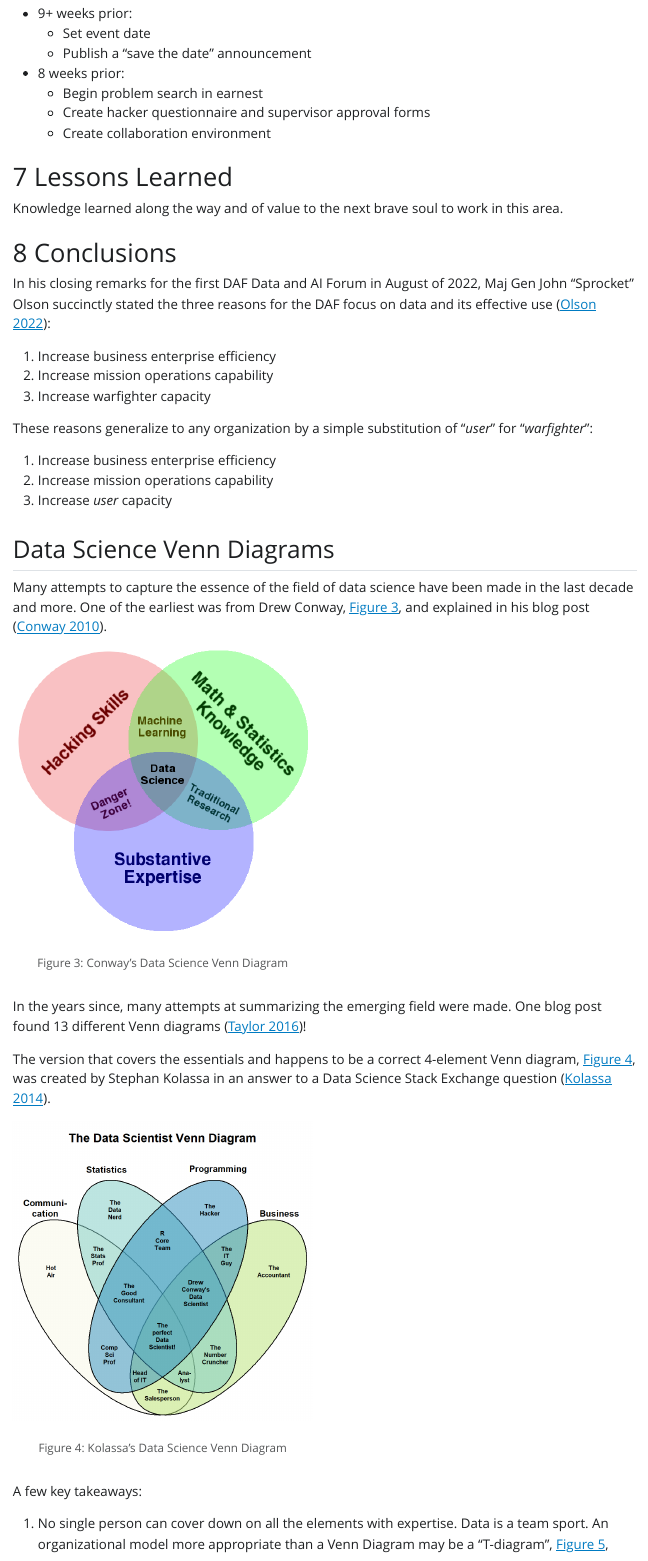
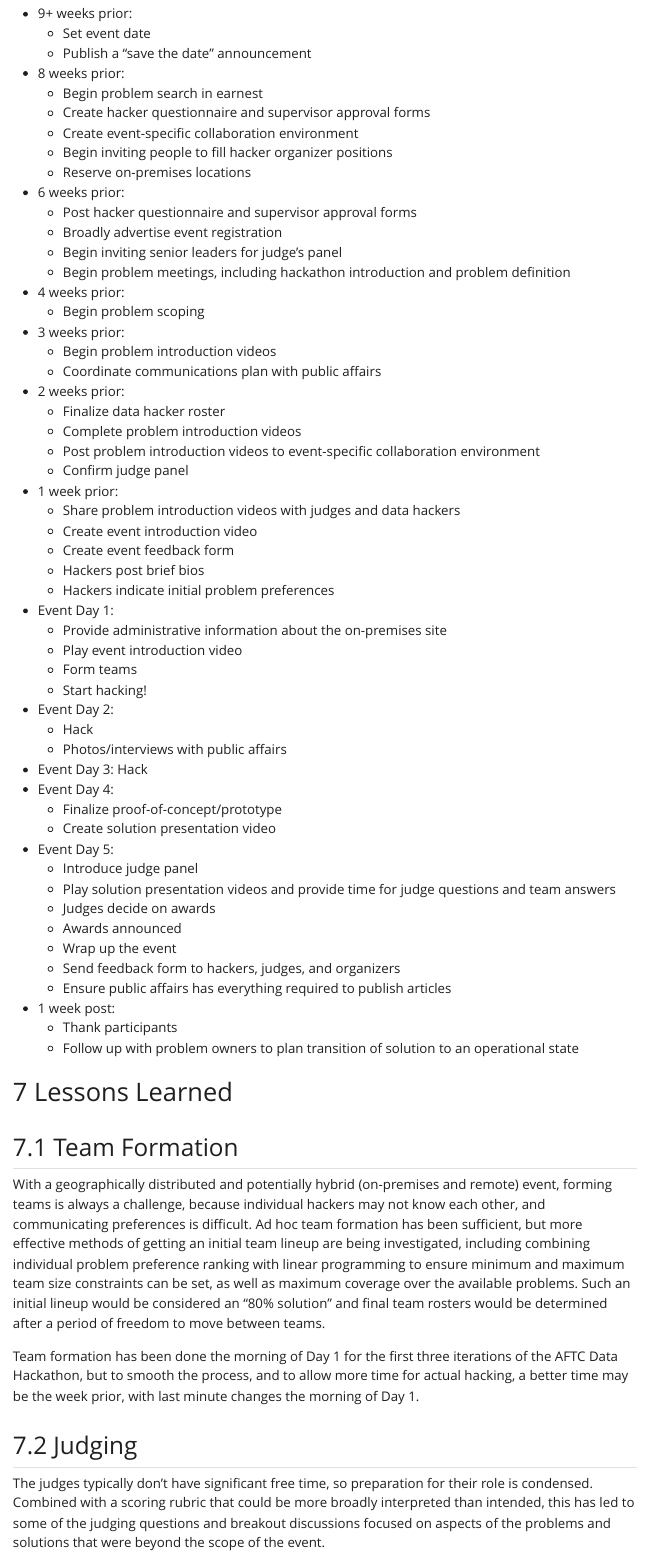
Before and after one commit to cooknl/hackathon-paper, a Quarto document (hackathon-cook-soileau-mccormack.qmd): the page in a window 1100 px wide, from 11870 px down. The pictures show the output file hackathon-cook-soileau-mccormack.html that the author committed with the source, opened offline; Quarto's library style sheets are replaced by a plain one without menus.

Commit message:
Full draft complete

```diff
--- a/hackathon-cook-soileau-mccormack.qmd
+++ b/hackathon-cook-soileau-mccormack.qmd
@@ -326,8 +326,63 @@ Additionally, DAF CDAO VAULT storage is made
 - 8 weeks prior:
   - Begin problem search in earnest
   - Create hacker questionnaire and supervisor approval forms
-  - Create collaboration environment
+  - Create event-specific collaboration environment
+  - Begin inviting people to fill hacker organizer positions
+  - Reserve on-premises locations
+- 6 weeks prior:
+  - Post hacker questionnaire and supervisor approval forms
+  - Broadly advertise event registration
+  - Begin inviting senior leaders for judge's panel
+  - Begin problem meetings, including hackathon introduction and problem definition
+- 4 weeks prior:
+  - Begin problem scoping
+- 3 weeks prior:
+  - Begin problem introduction videos
+  - Coordinate communications plan with public affairs
+- 2 weeks prior:
+  - Finalize data hacker roster
+  - Complete problem introduction videos
+  - Post problem introduction videos to event-specific collaboration environment
+  - Confirm judge panel
+- 1 week prior:
+  - Share problem introduction videos with judges and data hackers
+  - Create event introduction video
+  - Create event feedback form
+  - Hackers post brief bios
+  - Hackers indicate initial problem preferences
+- Event Day 1:
+  - Provide administrative information about the on-premises site
+  - Play event introduction video
+  - Form teams
+  - Start hacking!
+- Event Day 2:
+  - Hack
+  - Photos/interviews with public affairs
+- Event Day 3: Hack
+- Event Day 4:
+  - Finalize proof-of-concept/prototype
+  - Create solution presentation video
+- Event Day 5:
+  - Introduce judge panel
+  - Play solution presentation videos and provide time for judge questions and team answers
+  - Judges decide on awards
+  - Awards announced
+  - Wrap up the event
+  - Send feedback form to hackers, judges, and organizers
+  - Ensure public affairs has everything required to publish articles
+- 1 week post:
+  - Thank participants
+  - Follow up with problem owners to plan transition of solution to an operational state
+
 
 # Lessons Learned
 
-Knowledge learned along the way and of value to the next brave soul to work in this area.
+## Team Formation
+
+With a geographically distributed and potentially hybrid (on-premises and remote) event, forming teams is always a challenge, because individual hackers may not know each other, and communicating preferences is difficult. Ad hoc team formation has been sufficient, but more effective methods of getting an initial team lineup are being investigated, including combining individual problem preference ranking with linear programming to ensure minimum and maximum team size constraints can be set, as well as maximum coverage over the available problems. Such an initial lineup would be considered an "80% solution" and final team rosters would be determined after a period of freedom to move between teams.
+
+Team formation has been done the morning of Day 1 for the first three iterations of the AFTC Data Hackathon, but to smooth the process, and to allow more time for actual hacking, a better time may be the week prior, with last minute changes the morning of Day 1.
+
+## Judging
+
+The judges typically don't have significant free time, so preparation for their role is condensed. Combined with a scoring rubric that could be more broadly interpreted than intended, this has led to some of the judging questions and breakout discussions focused on aspects of the problems and solutions that were beyond the scope of the event.
--- a/hackathon-paper.json
+++ b/hackathon-paper.json
@@ -727,3 +727,10 @@
 				]
 			]
 		}
+	},
+	{
+		"id": "http://zotero.org/groups/4761353/items/4EU8JTIG",
+		"type": "entry-encyclopedia",
+		"abstract": "A hackathon (also known as a hack day, hackfest, datathon or codefest; a portmanteau of hacking marathon) is a sprint-like design event wherein computer programmers and others involved in software development, including graphic designers, interface designers, product managers, project managers, domain experts, and others collaborate intensively on software projects.\nThe goal of a hackathon is to create functioning software or hardware by the end of the event. Hackathons tend to have a specific focus, which can include the programming language used, the operating system, an application, an API, or the subject and the demographic group of the programmers. In other cases, there is no restriction on the type of software being created or the design of the new system.",
+		"container-title": "Wikipedia",
+		"language": "en",
@@ -730,2 +743,19 @@
+			"date-parts": [
+				[
+					"2022",
+					8,
+					28
+				]
+			]
+		},
+		"issued": {
+			"date-parts": [
+				[
+					"2022",
+					8,
+					20
+				]
+			]
+		}
 	}
 ]
```
Also changed, not shown: hackathon-cook-soileau-mccormack.html, hackathon-cook-soileau-mccormack.qmd (16 more changed lines), hackathon-paper.json (6 more changed lines).
